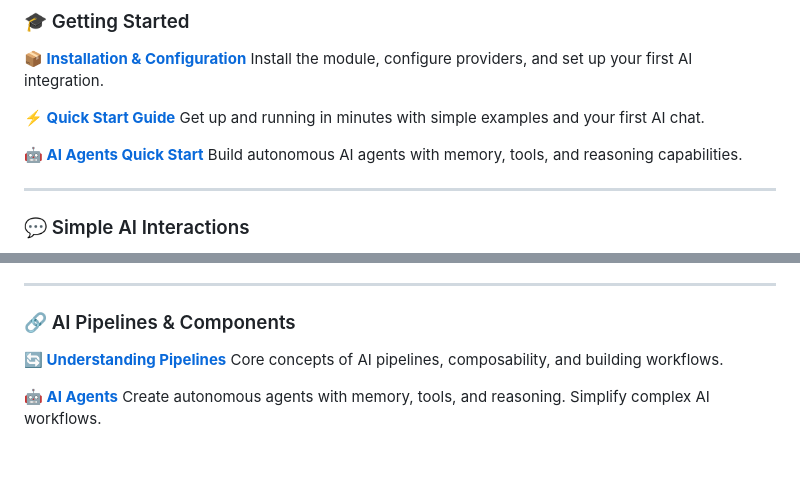
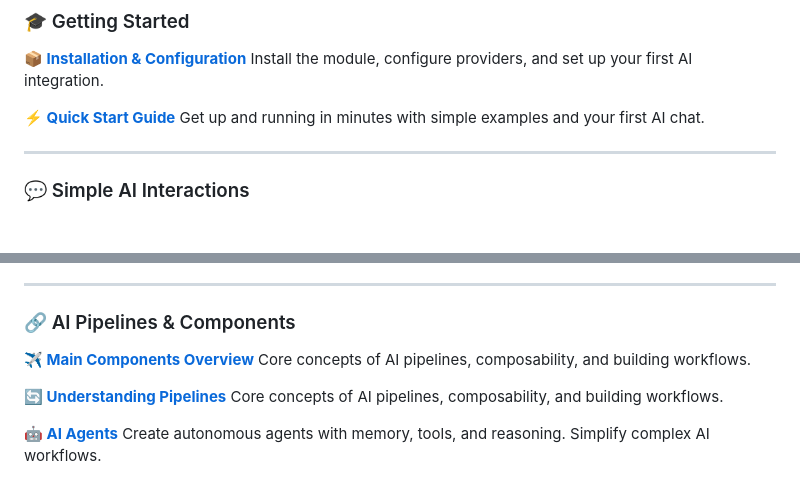
Before and after one commit to ortus-boxlang/bx-ai, a Markdown page: docs/README.md, 2 parts joined by grey strips. Drawn GitHub-style; blank space fills up the shorter version.

Commit message:
more docs

```diff
--- a/docs/README.md
+++ b/docs/README.md
@@ -124,9 +124,6 @@ Install the module, configure providers, and set up your first AI integration.
 **⚡ [Quick Start Guide](getting-started/quickstart.md)**
 Get up and running in minutes with simple examples and your first AI chat.
 
-**🤖 [AI Agents Quick Start](getting-started/quickstart.md#-ai-agents-quick-start)**
-Build autonomous AI agents with memory, tools, and reasoning capabilities.
-
 ---
 
 ### 💬 Simple AI Interactions
@@ -146,6 +143,9 @@ Extract type-safe, validated data from AI responses using classes, structs, or s
 ---
 
 ### 🔗 AI Pipelines & Components
+
+**✈️ [Main Components Overview](main-components/README.md)**
+Core concepts of AI pipelines, composability, and building workflows.
 
 **🔄 [Understanding Pipelines](main-components/overview.md)**
 Core concepts of AI pipelines, composability, and building workflows.
```
